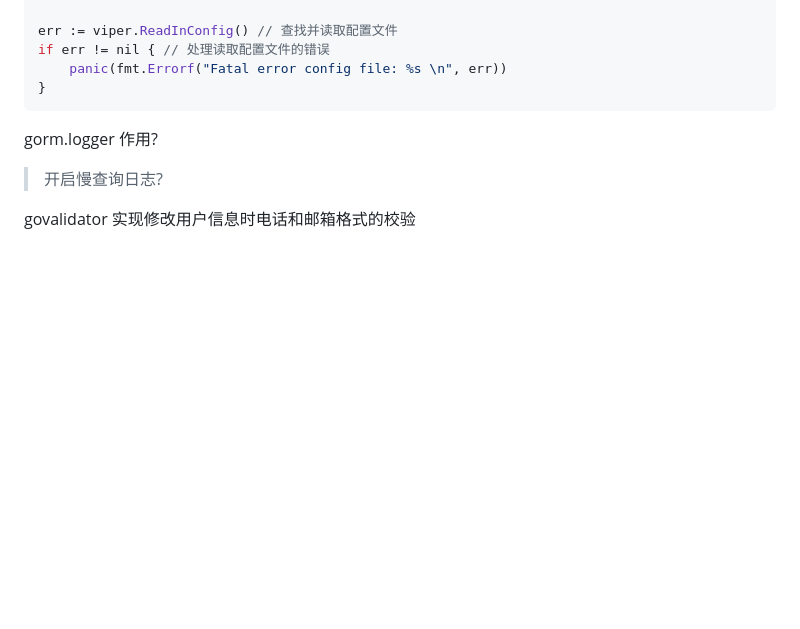
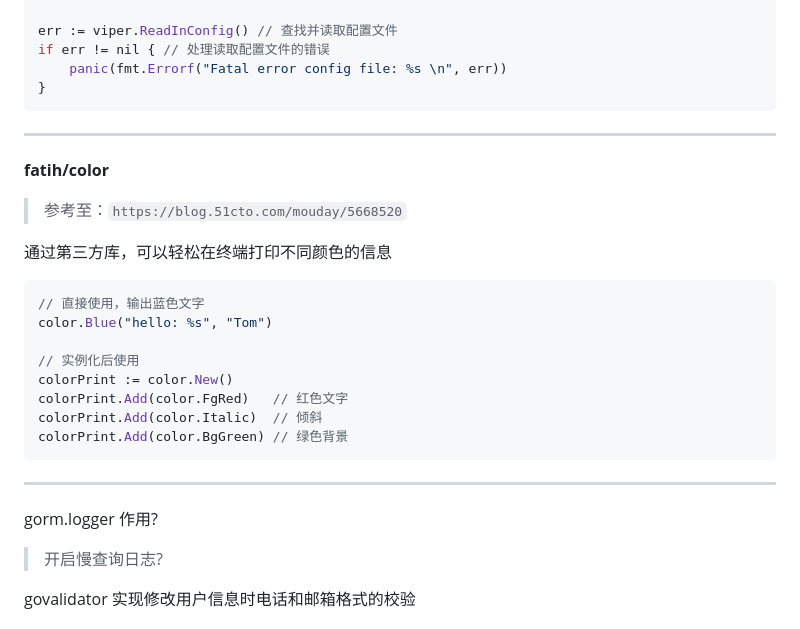
Before and after one commit to mikeyu925/Instant-Chat, a Markdown page: README.md, the part around the change. Drawn GitHub-style; blank space fills up the shorter version.

````diff
--- a/README.md
+++ b/README.md
@@ -33,7 +33,26 @@ if err != nil { // 处理读取配置文件的错误
 }
 ```
 
+---
 
+**fatih/color**
+
+> 参考至：`https://blog.51cto.com/mouday/5668520`
+
+通过第三方库，可以轻松在终端打印不同颜色的信息
+
+```go
+// 直接使用，输出蓝色文字
+color.Blue("hello: %s", "Tom")
+
+// 实例化后使用
+colorPrint := color.New()
+colorPrint.Add(color.FgRed)   // 红色文字
+colorPrint.Add(color.Italic)  // 倾斜
+colorPrint.Add(color.BgGreen) // 绿色背景
+```
+
+---
 
 
 
````
Also changed, not shown: README.assets/image-20230405233918296.png (added), 10 other files.
